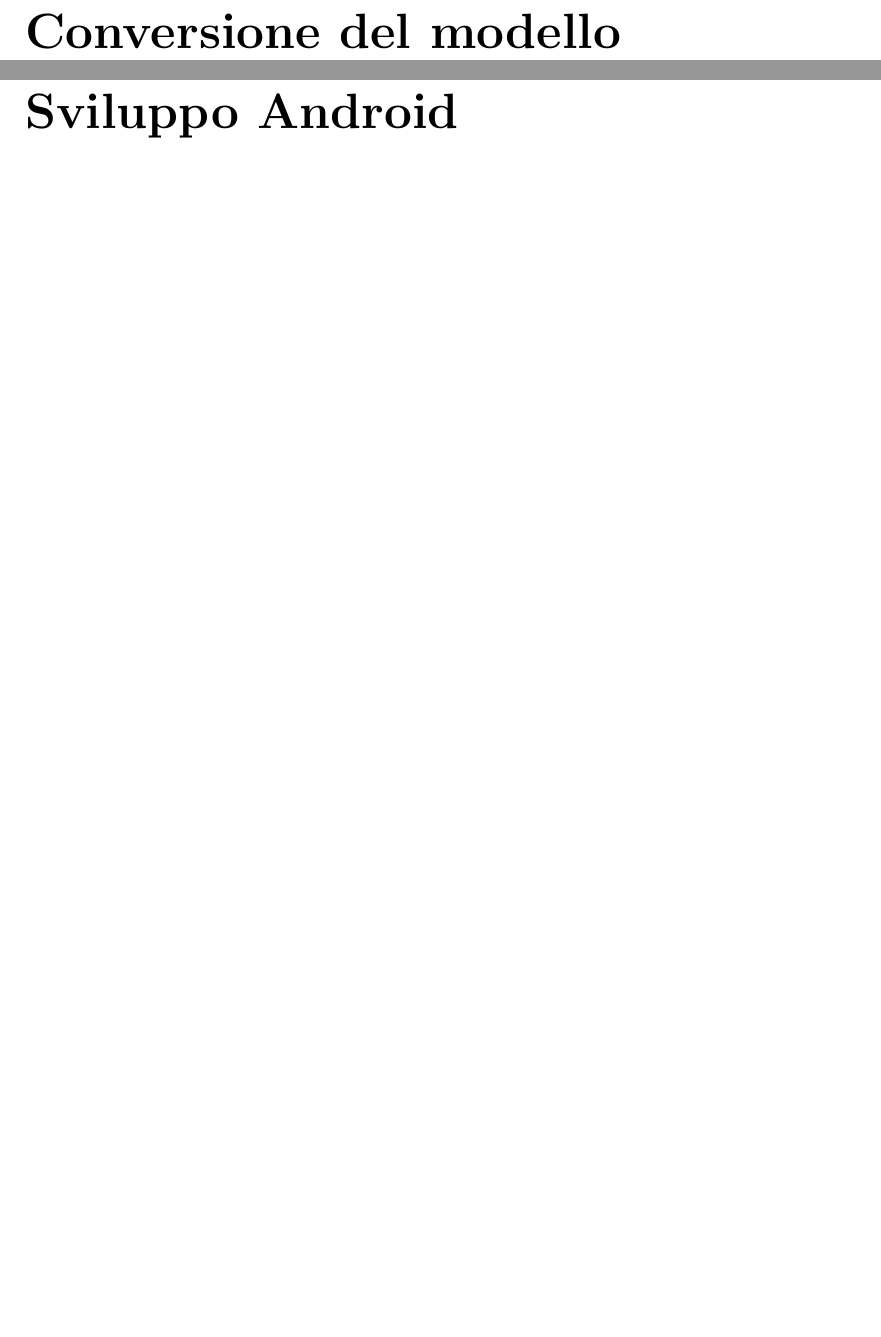
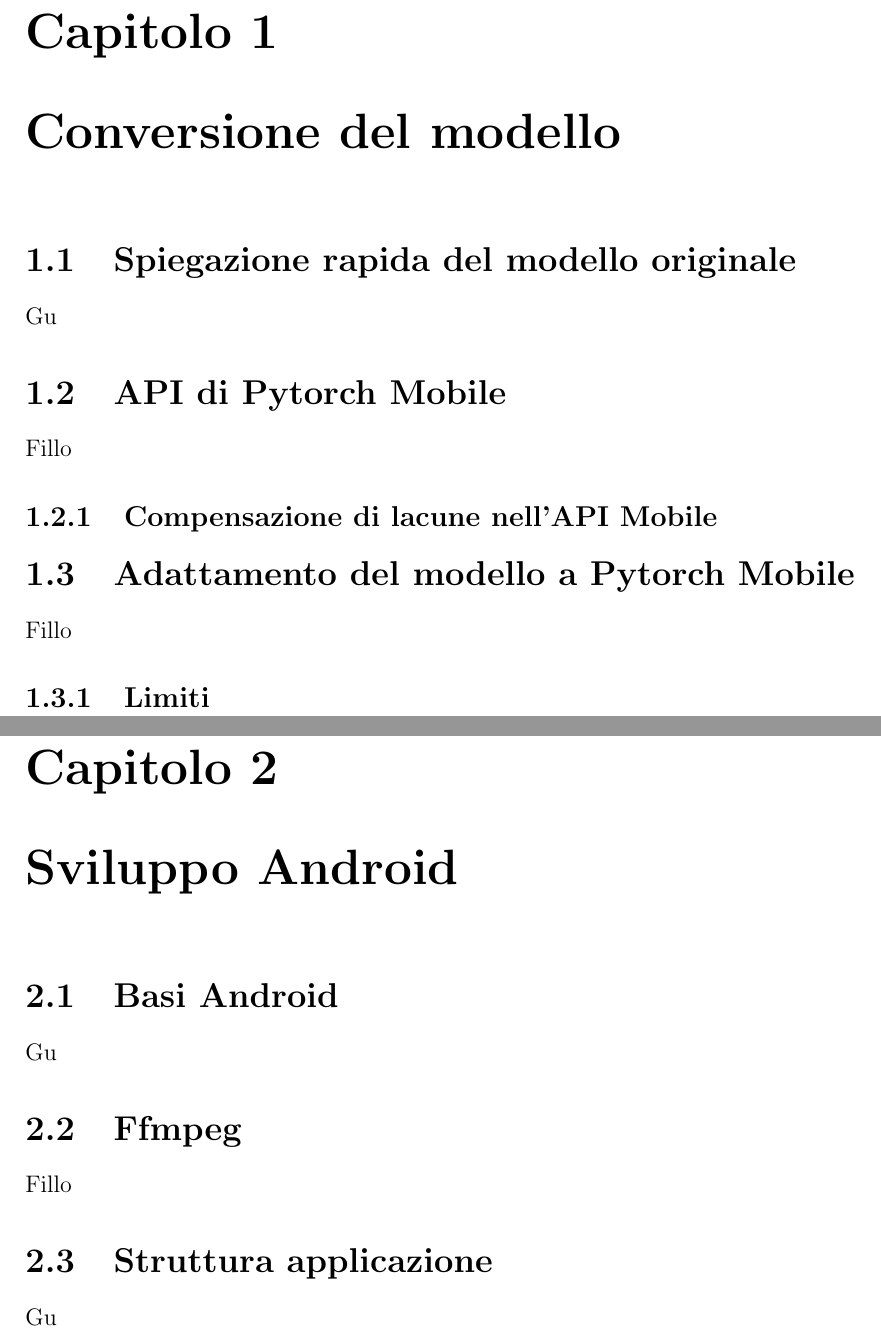
Before and after one commit to filloax/sisd, a LaTeX document (report/report.tex, which reads report/android.tex, report/modello.tex): two parts of pages 3 and 4 of 4 before the commit and two parts of pages 3 and 4 of 5 after it, joined at a grey line, cut at the place of the change, the shorter picture padded with empty space. Compiled offline with pdfLaTeX.

Commit message:
impostazione lavoro

```diff
--- a/report/android.tex
+++ b/report/android.tex
@@ -1 +1,12 @@
-\chapter*{Sviluppo Android}
+\chapter{Sviluppo Android}
+
+\section{Basi Android}
+Gu
+
+
+\section{Ffmpeg}
+Fillo
+
+
+\section{Struttura applicazione}
+Gu
--- a/report/modello.tex
+++ b/report/modello.tex
@@ -1 +1,17 @@
-\chapter*{Conversione del modello}
+\chapter{Conversione del modello}
+
+\section{Spiegazione rapida del modello originale}
+
+Gu
+
+\section{API di Pytorch Mobile}
+Fillo
+
+
+\subsection{Compensazione di lacune nell'API Mobile}
+
+
+\section{Adattamento del modello a Pytorch Mobile}
+Fillo
+
+\subsection{Limiti}
```
Also changed, not shown: report/conclusioni.tex (added, +9 -0 lines), report/introduzione.tex (+1 -1 lines), report/report.tex (+2 -0 lines), report/report.pdf.
